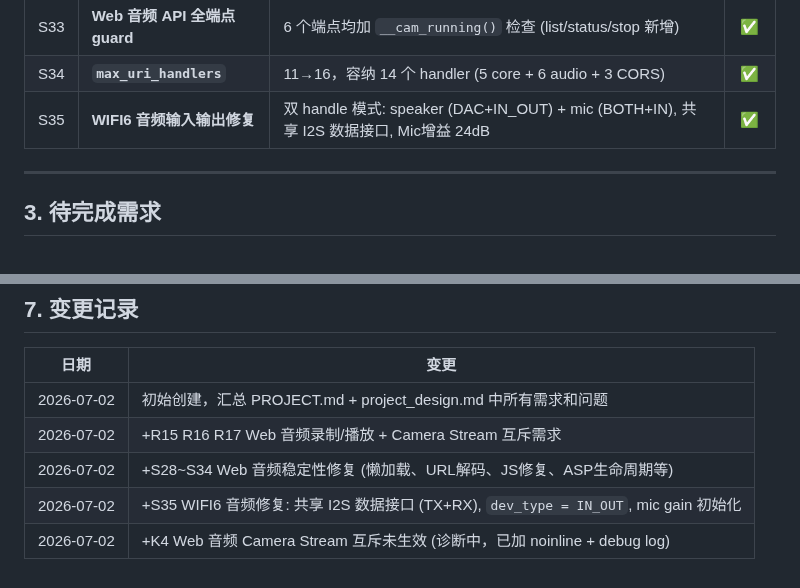
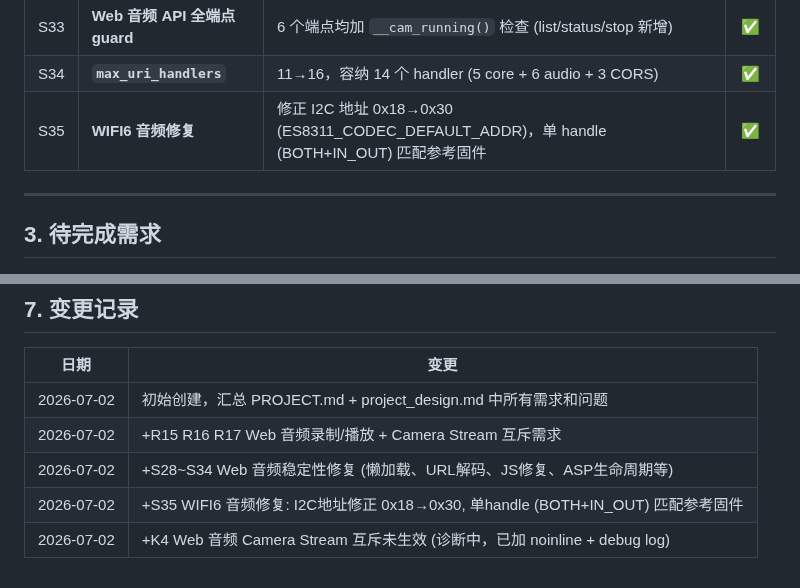
Before and after one commit to huanglilong/esp32p4_monitor, a Markdown page: PROJECT_REQUIREMENTS.md, 2 parts joined by grey strips. Rendered like a GitHub page.

```diff
--- a/PROJECT_REQUIREMENTS.md
+++ b/PROJECT_REQUIREMENTS.md
@@ -74,7 +74,7 @@
 | S32 | **Web Record 音频任务停止** | `h_rec_stop` 同时设 `s_audio_running=false`，释放 I2S RX 给 playback | ✅ |
 | S33 | **Web 音频 API 全端点 guard** | 6 个端点均加 `__cam_running()` 检查 (list/status/stop 新增) | ✅ |
 | S34 | **`max_uri_handlers`** | 11→16，容纳 14 个 handler (5 core + 6 audio + 3 CORS) | ✅ |
-| S35 | **WIFI6 音频输入输出修复** | 双 handle 模式: speaker (DAC+IN_OUT) + mic (BOTH+IN), 共享 I2S 数据接口, Mic增益 24dB | ✅ |
+| S35 | **WIFI6 音频修复** | 修正 I2C 地址 0x18→0x30 (ES8311_CODEC_DEFAULT_ADDR)，单 handle (BOTH+IN_OUT) 匹配参考固件 | ✅ |
 
 ---
 
@@ -196,5 +196,5 @@
 | 2026-07-02 | 初始创建，汇总 PROJECT.md + project_design.md 中所有需求和问题 |
 | 2026-07-02 | +R15 R16 R17 Web 音频录制/播放 + Camera Stream 互斥需求 |
 | 2026-07-02 | +S28~S34 Web 音频稳定性修复 (懒加载、URL解码、JS修复、ASP生命周期等) |
-| 2026-07-02 | +S35 WIFI6 音频修复: 共享 I2S 数据接口 (TX+RX), `dev_type = IN_OUT`, mic gain 初始化 |
+| 2026-07-02 | +S35 WIFI6 音频修复: I2C地址修正 0x18→0x30, 单handle (BOTH+IN_OUT) 匹配参考固件 |
 | 2026-07-02 | +K4 Web 音频 Camera Stream 互斥未生效 (诊断中，已加 noinline + debug log) |
```
Also changed, not shown: PROJECT.md (+2 -2 lines).
